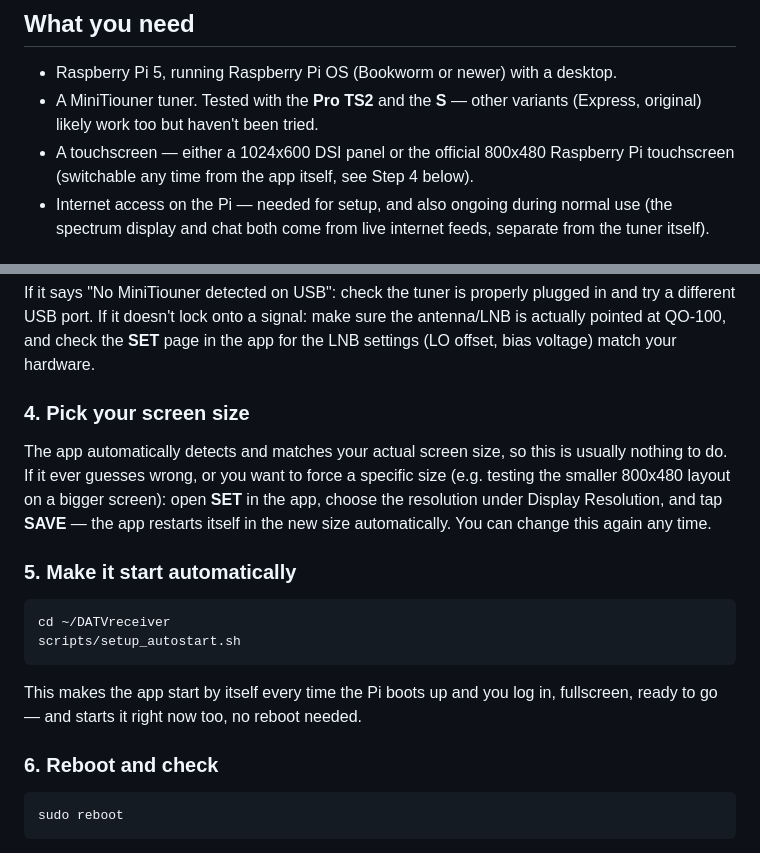
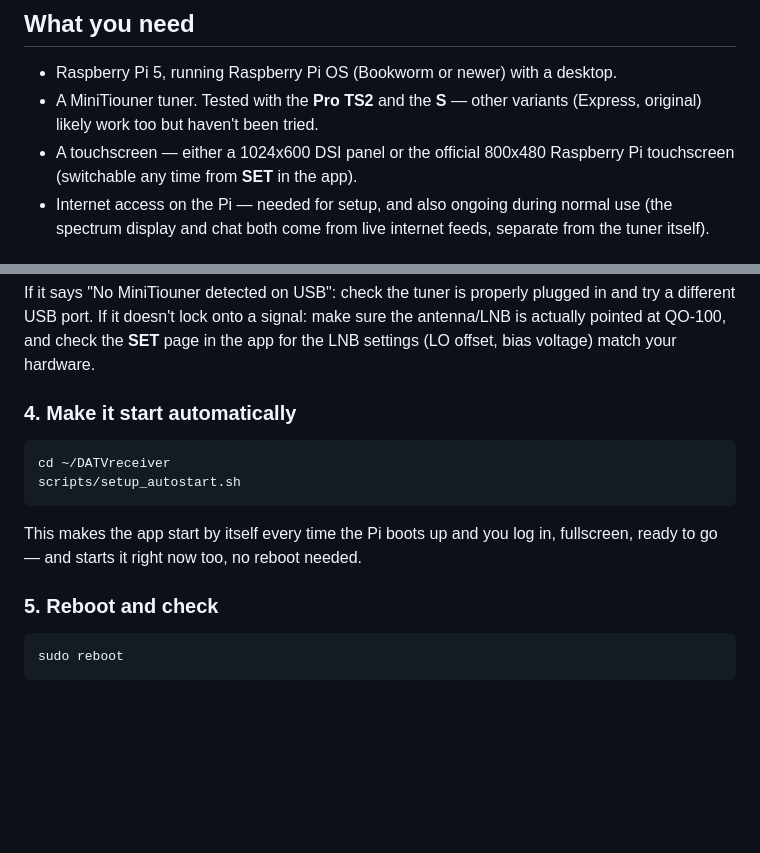
Before and after one commit to HB9IIU/QO100-RASPI-RECEIVER, a Markdown page: README.md, 2 parts joined by grey strips. Rendered like a GitHub page; blank space fills up the shorter version.

Commit message:
Drop the "Pick your screen size" setup step
Auto-detection means it's usually nothing to do, and the SET page is
discoverable on its own - didn't need a dedicated step explaining it
during initial setup. Renumbered the remaining steps and fixed the
now-dangling "Step 4" cross-reference in the hardware list.

Co-Authored-By: Claude Sonnet 5 <noreply@anthropic.com>

````diff
--- a/README.md
+++ b/README.md
@@ -11,8 +11,7 @@ tune, and connects to the QO-100 wideband chat.
 - A MiniTiouner tuner. Tested with the **Pro TS2** and the **S** — other
   variants (Express, original) likely work too but haven't been tried.
 - A touchscreen — either a 1024x600 DSI panel or the official 800x480
-  Raspberry Pi touchscreen (switchable any time from the app itself, see
-  Step 4 below).
+  Raspberry Pi touchscreen (switchable any time from **SET** in the app).
 - Internet access on the Pi — needed for setup, and also ongoing during
   normal use (the spectrum display and chat both come from live internet
   feeds, separate from the tuner itself).
@@ -71,16 +70,7 @@ make sure the antenna/LNB is actually pointed at QO-100, and check the
 **SET** page in the app for the LNB settings (LO offset, bias voltage)
 match your hardware.
 
-### 4. Pick your screen size
-
-The app automatically detects and matches your actual screen size, so this
-is usually nothing to do. If it ever guesses wrong, or you want to force a
-specific size (e.g. testing the smaller 800x480 layout on a bigger screen):
-open **SET** in the app, choose the resolution under Display Resolution,
-and tap **SAVE** — the app restarts itself in the new size automatically.
-You can change this again any time.
-
-### 5. Make it start automatically
+### 4. Make it start automatically
 
 ```bash
 cd ~/DATVreceiver
@@ -90,7 +80,7 @@ scripts/setup_autostart.sh
 This makes the app start by itself every time the Pi boots up and you log
 in, fullscreen, ready to go — and starts it right now too, no reboot needed.
 
-### 6. Reboot and check
+### 5. Reboot and check
 
 ```bash
 sudo reboot
````
